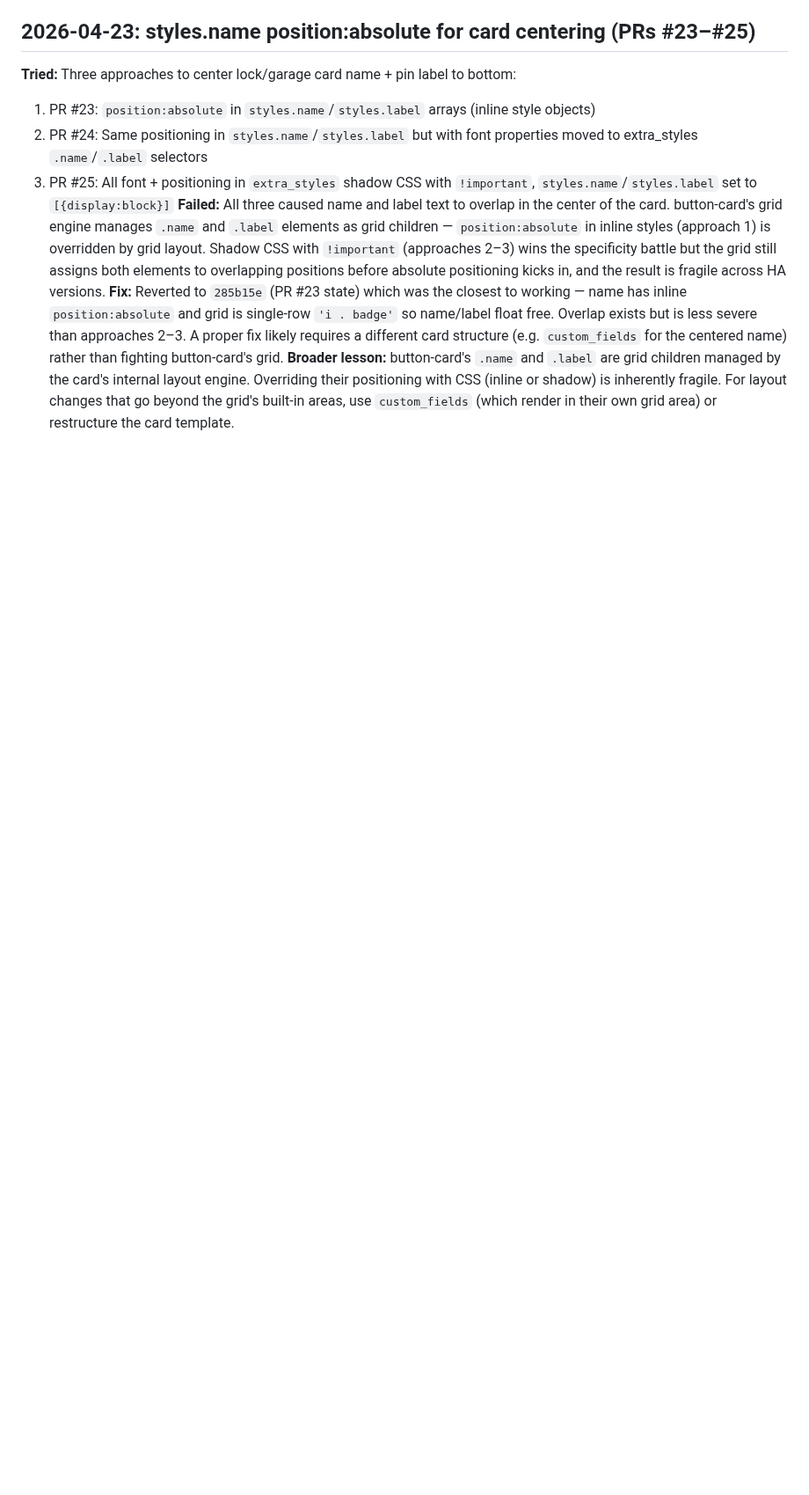
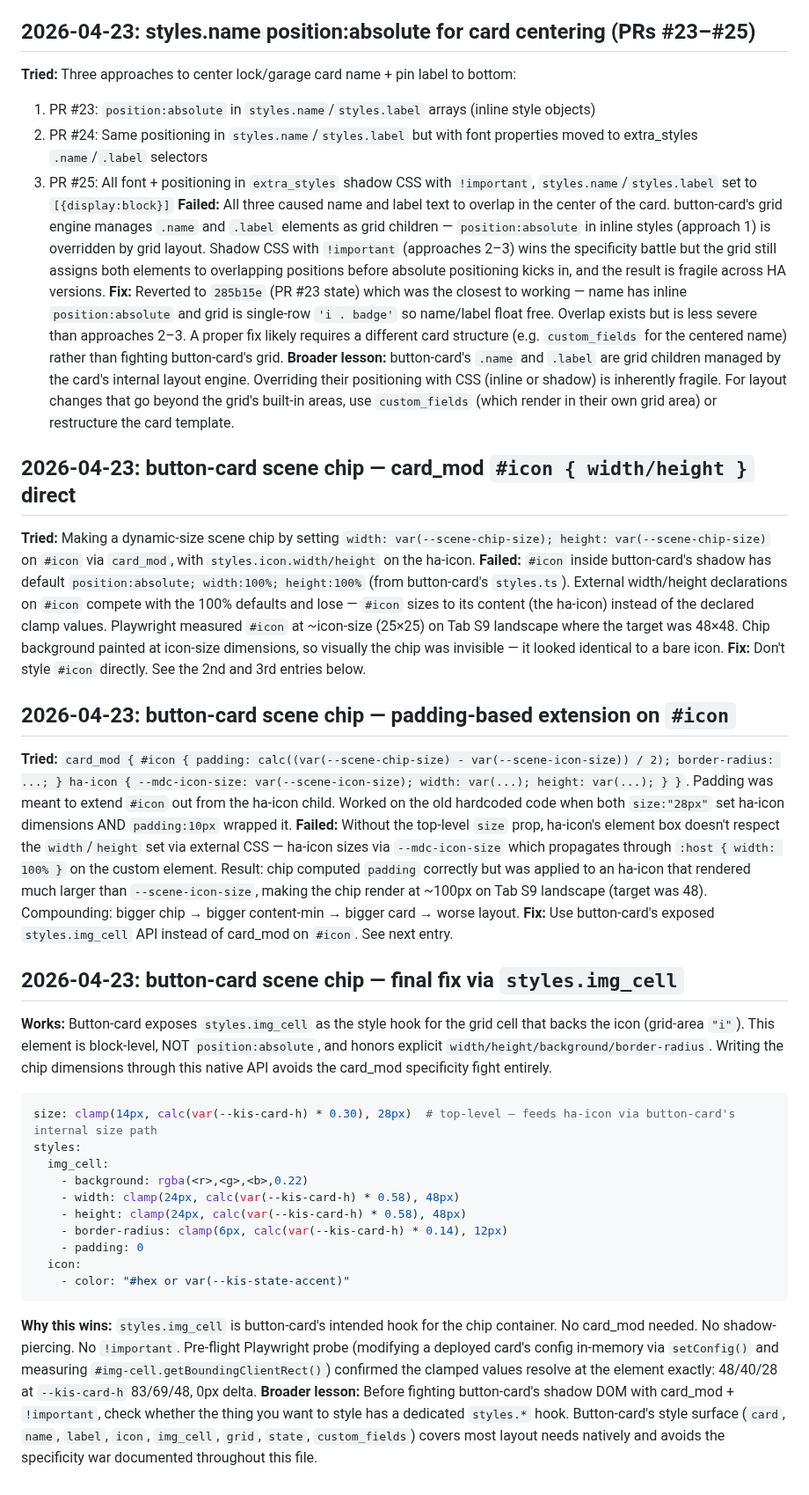
Before and after one commit to chris-kintegratedSystems/ha-dashboard, a Markdown page: .claude/memory/dead_ends.md, the part around the change. Shown at 88% size. Drawn GitHub-style; blank space fills up the shorter version.

````diff
--- a/.claude/memory/dead_ends.md
+++ b/.claude/memory/dead_ends.md
@@ -369,3 +369,30 @@ Keep the home-page guard (`clearZoneVars()` when not on Home) intact.
 **Failed:** All three caused name and label text to overlap in the center of the card. button-card's grid engine manages `.name` and `.label` elements as grid children — `position:absolute` in inline styles (approach 1) is overridden by grid layout. Shadow CSS with `!important` (approaches 2–3) wins the specificity battle but the grid still assigns both elements to overlapping positions before absolute positioning kicks in, and the result is fragile across HA versions.
 **Fix:** Reverted to `285b15e` (PR #23 state) which was the closest to working — name has inline `position:absolute` and grid is single-row `'i . badge'` so name/label float free. Overlap exists but is less severe than approaches 2–3. A proper fix likely requires a different card structure (e.g. `custom_fields` for the centered name) rather than fighting button-card's grid.
 **Broader lesson:** button-card's `.name` and `.label` are grid children managed by the card's internal layout engine. Overriding their positioning with CSS (inline or shadow) is inherently fragile. For layout changes that go beyond the grid's built-in areas, use `custom_fields` (which render in their own grid area) or restructure the card template.
+
+## 2026-04-23: button-card scene chip — card_mod `#icon { width/height }` direct
+**Tried:** Making a dynamic-size scene chip by setting `width: var(--scene-chip-size); height: var(--scene-chip-size)` on `#icon` via `card_mod`, with `styles.icon.width/height` on the ha-icon.
+**Failed:** `#icon` inside button-card's shadow has default `position:absolute; width:100%; height:100%` (from button-card's `styles.ts`). External width/height declarations on `#icon` compete with the 100% defaults and lose — `#icon` sizes to its content (the ha-icon) instead of the declared clamp values. Playwright measured `#icon` at ~icon-size (25×25) on Tab S9 landscape where the target was 48×48. Chip background painted at icon-size dimensions, so visually the chip was invisible — it looked identical to a bare icon.
+**Fix:** Don't style `#icon` directly. See the 2nd and 3rd entries below.
+
+## 2026-04-23: button-card scene chip — padding-based extension on `#icon`
+**Tried:** `card_mod { #icon { padding: calc((var(--scene-chip-size) - var(--scene-icon-size)) / 2); border-radius: ...; } ha-icon { --mdc-icon-size: var(--scene-icon-size); width: var(...); height: var(...); } }`. Padding was meant to extend `#icon` out from the ha-icon child. Worked on the old hardcoded code when both `size:"28px"` set ha-icon dimensions AND `padding:10px` wrapped it.
+**Failed:** Without the top-level `size` prop, ha-icon's element box doesn't respect the `width`/`height` set via external CSS — ha-icon sizes via `--mdc-icon-size` which propagates through `:host { width: 100% }` on the custom element. Result: chip computed `padding` correctly but was applied to an ha-icon that rendered much larger than `--scene-icon-size`, making the chip render at ~100px on Tab S9 landscape (target was 48). Compounding: bigger chip → bigger content-min → bigger card → worse layout.
+**Fix:** Use button-card's exposed `styles.img_cell` API instead of card_mod on `#icon`. See next entry.
+
+## 2026-04-23: button-card scene chip — final fix via `styles.img_cell`
+**Works:** Button-card exposes `styles.img_cell` as the style hook for the grid cell that backs the icon (grid-area `"i"`). This element is block-level, NOT `position:absolute`, and honors explicit `width/height/background/border-radius`. Writing the chip dimensions through this native API avoids the card_mod specificity fight entirely.
+```yaml
+size: clamp(14px, calc(var(--kis-card-h) * 0.30), 28px)  # top-level — feeds ha-icon via button-card's internal size path
+styles:
+  img_cell:
+    - background: rgba(<r>,<g>,<b>,0.22)
+    - width: clamp(24px, calc(var(--kis-card-h) * 0.58), 48px)
+    - height: clamp(24px, calc(var(--kis-card-h) * 0.58), 48px)
+    - border-radius: clamp(6px, calc(var(--kis-card-h) * 0.14), 12px)
+    - padding: 0
+  icon:
+    - color: "#hex or var(--kis-state-accent)"
+```
+**Why this wins:** `styles.img_cell` is button-card's intended hook for the chip container. No card_mod needed. No shadow-piercing. No `!important`. Pre-flight Playwright probe (modifying a deployed card's config in-memory via `setConfig()` and measuring `#img-cell.getBoundingClientRect()`) confirmed the clamped values resolve at the element exactly: 48/40/28 at `--kis-card-h` 83/69/48, 0px delta.
+**Broader lesson:** Before fighting button-card's shadow DOM with card_mod + `!important`, check whether the thing you want to style has a dedicated `styles.*` hook. Button-card's style surface (`card`, `name`, `label`, `icon`, `img_cell`, `grid`, `state`, `custom_fields`) covers most layout needs natively and avoids the specificity war documented throughout this file.
````
Also changed, not shown: HOME-VIEW-DESIGN-INTENT.md (+9 -11 lines).
